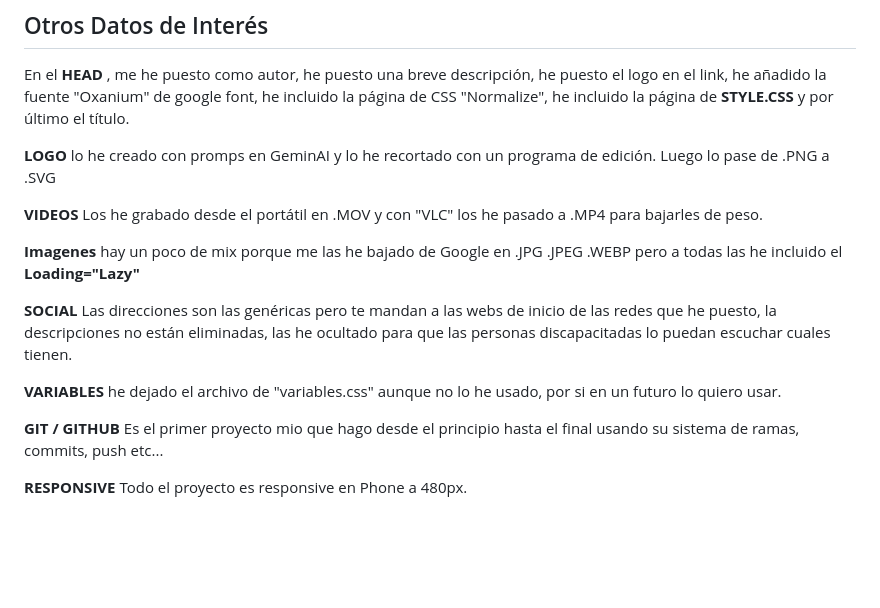
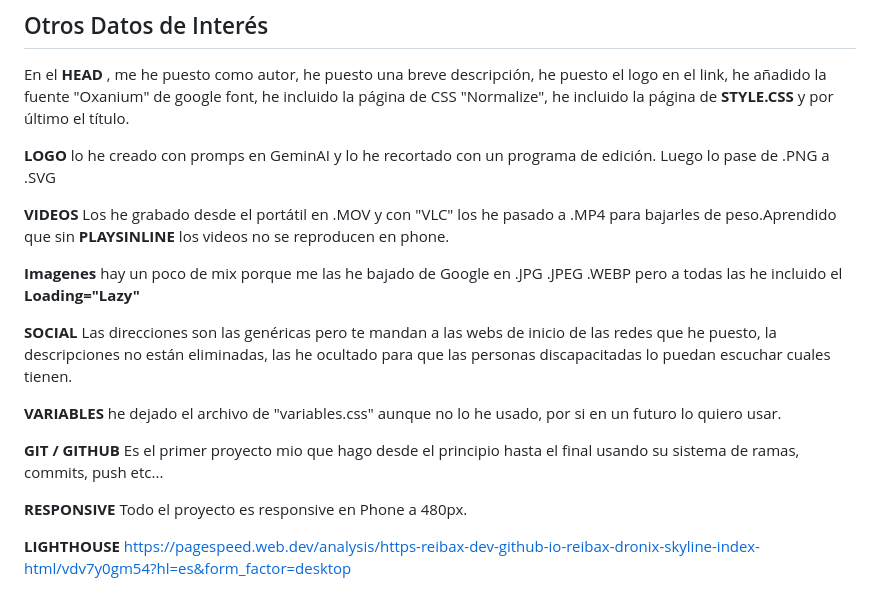
Before and after one commit to reibax-dev/reibax-dronix-skyline, a Markdown page: README.md, the part around the change. GitHub-like rendering; blank space fills up the shorter version.

Commit message:
Update README with project details and improvements
Added additional details about video playback and Lighthouse analysis.

```diff
--- a/README.md
+++ b/README.md
@@ -43,7 +43,7 @@ En el **HEAD** , me he puesto como autor, he puesto una breve descripción, he p
 
 **LOGO** lo he creado con promps en GeminAI y lo he recortado con un programa de edición. Luego lo pase de .PNG a .SVG
 
-**VIDEOS** Los he grabado desde el portátil en .MOV y con "VLC" los he pasado a .MP4 para bajarles de peso.
+**VIDEOS** Los he grabado desde el portátil en .MOV y con "VLC" los he pasado a .MP4 para bajarles de peso.Aprendido que sin **PLAYSINLINE** los videos no se reproducen en phone.
 
 **Imagenes** hay un poco de mix porque me las he bajado de Google en .JPG .JPEG .WEBP pero a todas las he incluido el **Loading="Lazy"**
 
@@ -54,3 +54,5 @@ En el **HEAD** , me he puesto como autor, he puesto una breve descripción, he p
 **GIT / GITHUB** Es el primer proyecto mio que hago desde el principio hasta el final usando su sistema de ramas, commits, push etc...
 
 **RESPONSIVE** Todo el proyecto es responsive en Phone a 480px.
+
+**LIGHTHOUSE** https://pagespeed.web.dev/analysis/https-reibax-dev-github-io-reibax-dronix-skyline-index-html/vdv7y0gm54?hl=es&form_factor=desktop
```
